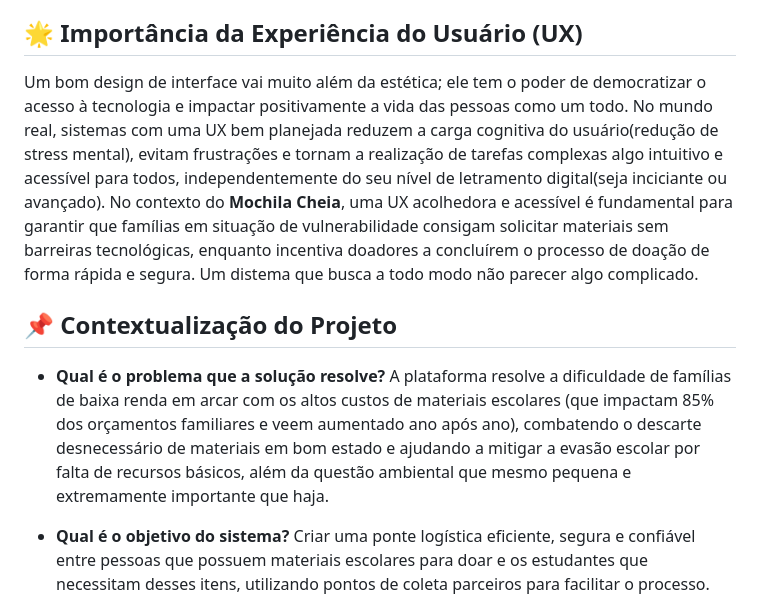
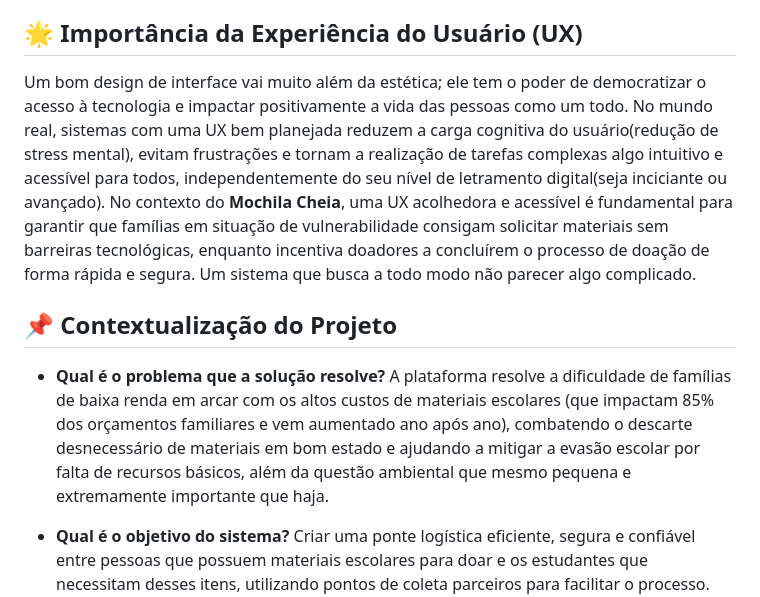
Before and after one commit to chico-piaba/Mochila-Cheia, a Markdown page: README.md, the part around the change. Drawn GitHub-style.

Commit message:
docs: Correção textual

```diff
--- a/README.md
+++ b/README.md
@@ -342,12 +342,12 @@ Um wireframe é como o "esqueleto" ou a "planta baixa" "uma ideia abstrata" de u
 
 ## 🌟 Importância da Experiência do Usuário (UX)
 
-Um bom design de interface vai muito além da estética; ele tem o poder de democratizar o acesso à tecnologia e impactar positivamente a vida das pessoas como um todo. No mundo real, sistemas com uma UX bem planejada reduzem a carga cognitiva do usuário(redução de stress mental), evitam frustrações e tornam a realização de tarefas complexas algo intuitivo e acessível para todos, independentemente do seu nível de letramento digital(seja inciciante ou avançado). No contexto do **Mochila Cheia**, uma UX acolhedora e acessível é fundamental para garantir que famílias em situação de vulnerabilidade consigam solicitar materiais sem barreiras tecnológicas, enquanto incentiva doadores a concluírem o processo de doação de forma rápida e segura. Um distema que busca a todo modo não parecer algo complicado.
+Um bom design de interface vai muito além da estética; ele tem o poder de democratizar o acesso à tecnologia e impactar positivamente a vida das pessoas como um todo. No mundo real, sistemas com uma UX bem planejada reduzem a carga cognitiva do usuário(redução de stress mental), evitam frustrações e tornam a realização de tarefas complexas algo intuitivo e acessível para todos, independentemente do seu nível de letramento digital(seja inciciante ou avançado). No contexto do **Mochila Cheia**, uma UX acolhedora e acessível é fundamental para garantir que famílias em situação de vulnerabilidade consigam solicitar materiais sem barreiras tecnológicas, enquanto incentiva doadores a concluírem o processo de doação de forma rápida e segura. Um sistema que busca a todo modo não parecer algo complicado.
 
 ## 📌 Contextualização do Projeto
 
 * **Qual é o problema que a solução resolve?**
-A plataforma resolve a dificuldade de famílias de baixa renda em arcar com os altos custos de materiais escolares (que impactam 85% dos orçamentos familiares e veem aumentado ano após ano), combatendo o descarte desnecessário de materiais em bom estado e ajudando a mitigar a evasão escolar por falta de recursos básicos, além da questão ambiental que mesmo pequena e extremamente importante que haja.
+A plataforma resolve a dificuldade de famílias de baixa renda em arcar com os altos custos de materiais escolares (que impactam 85% dos orçamentos familiares e vem aumentado ano após ano), combatendo o descarte desnecessário de materiais em bom estado e ajudando a mitigar a evasão escolar por falta de recursos básicos, além da questão ambiental que mesmo pequena e extremamente importante que haja.
 
 * **Qual é o objetivo do sistema?**
 Criar uma ponte logística eficiente, segura e confiável entre pessoas que possuem materiais escolares para doar e os estudantes que necessitam desses itens, utilizando pontos de coleta parceiros para facilitar o processo. Buscando unir a disponiblidade de uns e a necessidade de outros.
```
